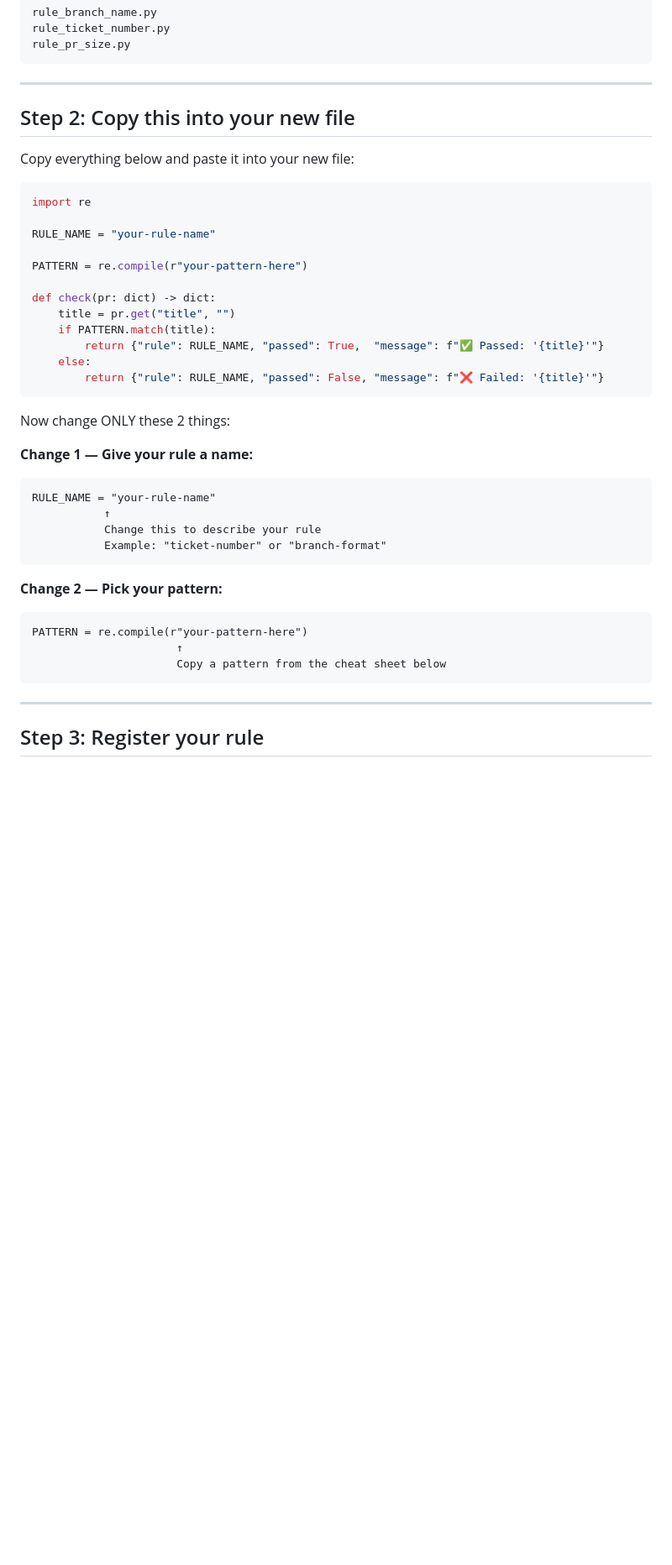
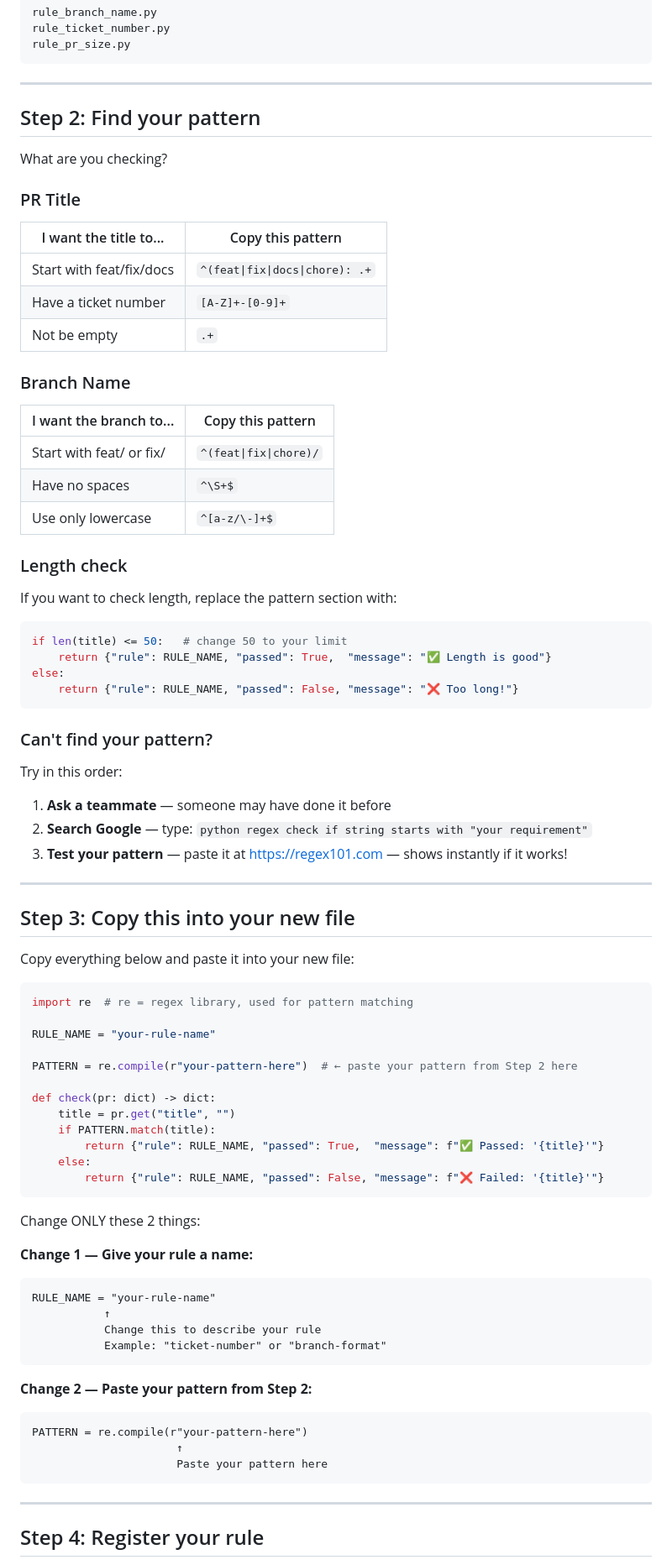
Before and after one commit to THAN123MAYA/pr-rule-engine, a Markdown page: review-rules.md, the part around one of its changes. Shown at 84% size. GitHub-like rendering; blank space fills up the shorter version.

````diff
--- a/review-rules.md
+++ b/review-rules.md
@@ -35,16 +35,53 @@ rule_pr_size.py
 
 ---
 
-## Step 2: Copy this into your new file
+## Step 2: Find your pattern
+
+What are you checking?
+
+### PR Title
+| I want the title to... | Copy this pattern |
+|---|---|
+| Start with feat/fix/docs | `^(feat\|fix\|docs\|chore): .+` |
+| Have a ticket number | `[A-Z]+-[0-9]+` |
+| Not be empty | `.+` |
+
+### Branch Name
+| I want the branch to... | Copy this pattern |
+|---|---|
+| Start with feat/ or fix/ | `^(feat\|fix\|chore)/` |
+| Have no spaces | `^\S+$` |
+| Use only lowercase | `^[a-z/\-]+$` |
+
+### Length check
+If you want to check length, replace the pattern section with:
+```python
+if len(title) <= 50:   # change 50 to your limit
+    return {"rule": RULE_NAME, "passed": True,  "message": "✅ Length is good"}
+else:
+    return {"rule": RULE_NAME, "passed": False, "message": "❌ Too long!"}
+```
+
+### Can't find your pattern?
+
+Try in this order:
+
+1. **Ask a teammate** — someone may have done it before
+2. **Search Google** — type: `python regex check if string starts with "your requirement"`
+3. **Test your pattern** — paste it at https://regex101.com — shows instantly if it works!
+
+---
+
+## Step 3: Copy this into your new file
 
 Copy everything below and paste it into your new file:
 
 ```python
-import re
+import re  # re = regex library, used for pattern matching
 
 RULE_NAME = "your-rule-name"
 
-PATTERN = re.compile(r"your-pattern-here")
+PATTERN = re.compile(r"your-pattern-here")  # ← paste your pattern from Step 2 here
 
 def check(pr: dict) -> dict:
     title = pr.get("title", "")
@@ -54,7 +91,7 @@ def check(pr: dict) -> dict:
         return {"rule": RULE_NAME, "passed": False, "message": f"❌ Failed: '{title}'"}
 ```
 
-Now change ONLY these 2 things:
+Change ONLY these 2 things:
 
 **Change 1 — Give your rule a name:**
 ```
@@ -64,14 +101,14 @@ RULE_NAME = "your-rule-name"
            Example: "ticket-number" or "branch-format"
 ```
 
-**Change 2 — Pick your pattern:**
+**Change 2 — Paste your pattern from Step 2:**
 ```
 PATTERN = re.compile(r"your-pattern-here")
                       ↑
-                      Copy a pattern from the cheat sheet below
+                      Paste your pattern here
 ```
 
 ---
 
-## Step 3: Register your rule
+## Step 4: Register your rule
 
````
Also changed, not shown: other parts of review-rules.md (+18 -54 lines).
